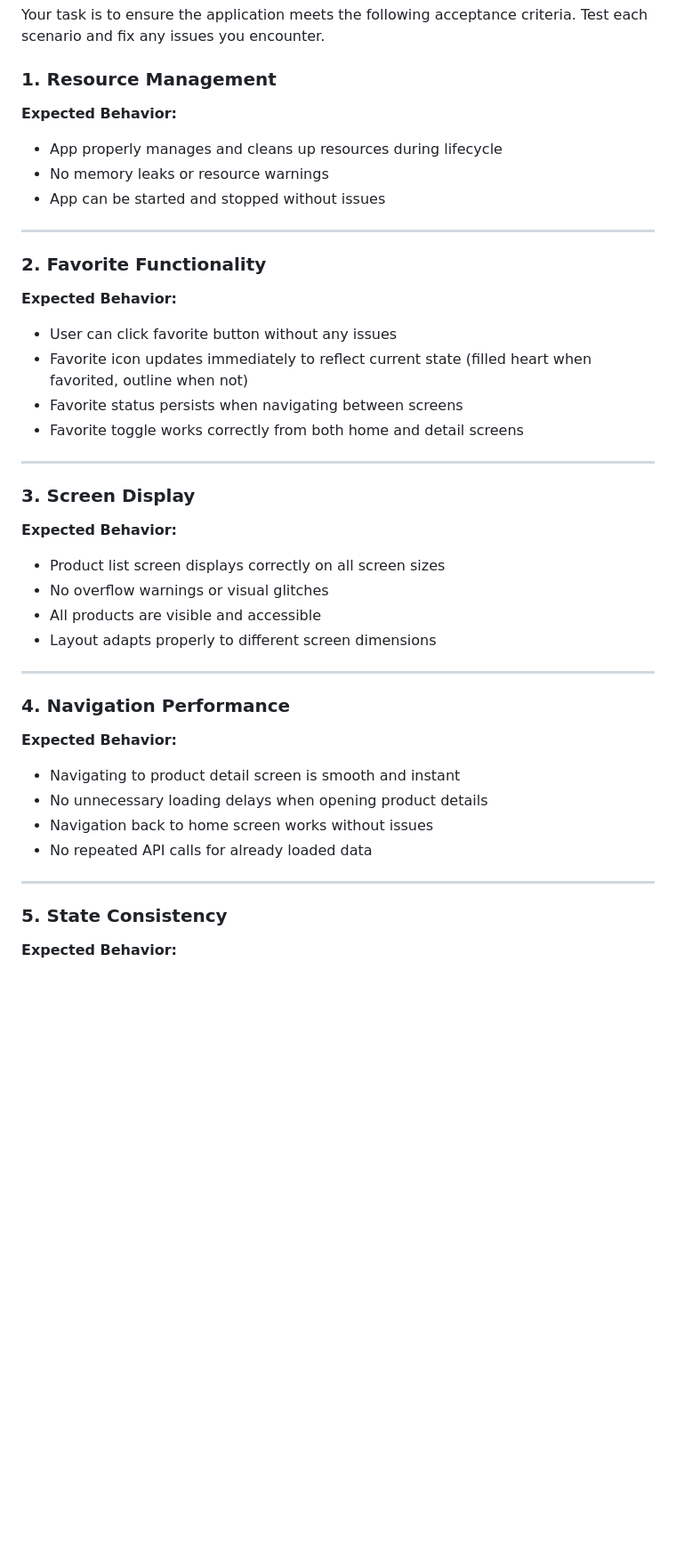
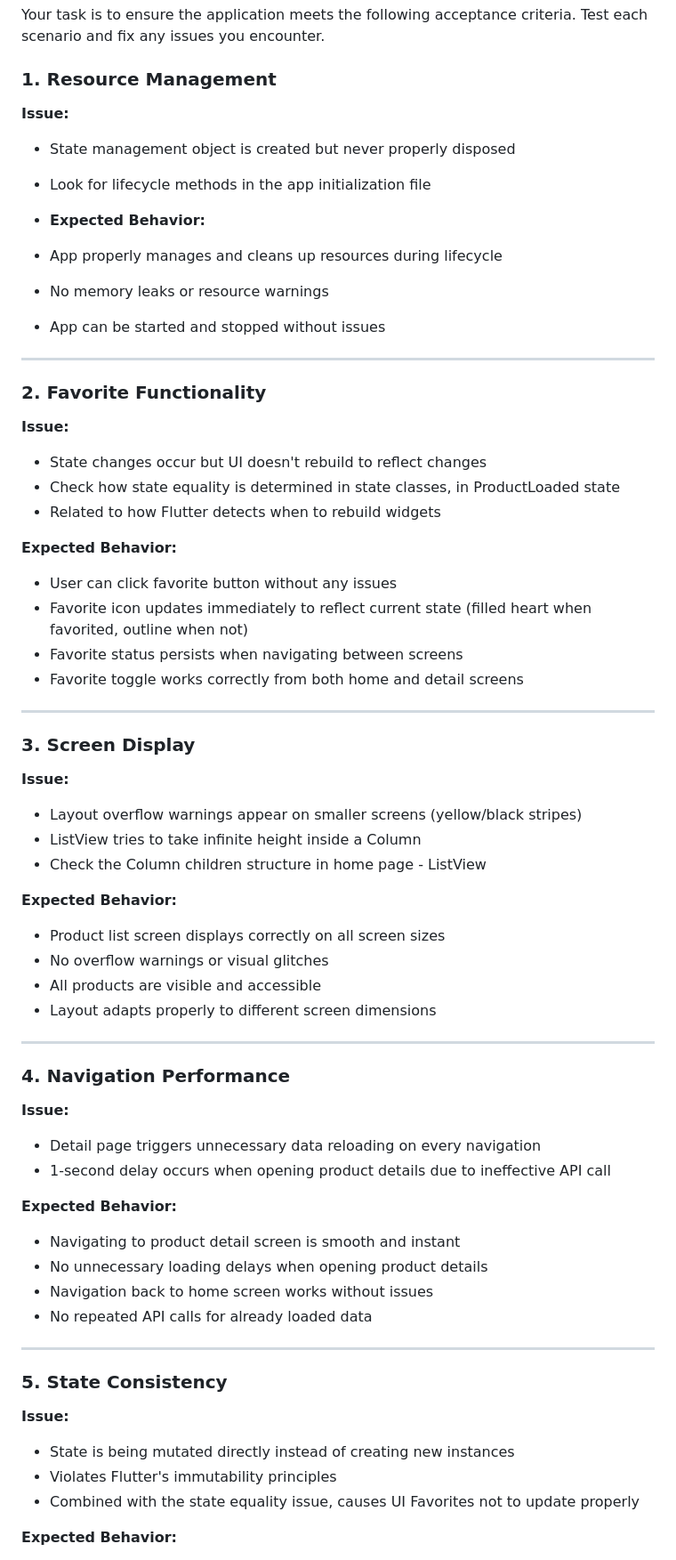
Before and after one commit to knizar-ait/flutter-skeleton, a Markdown page: README.md, the part around the change. Shown at 89% size. GitHub-like rendering; blank space fills up the shorter version.

Commit message:
add issue

```diff
--- a/README.md
+++ b/README.md
@@ -76,7 +76,11 @@ Favorite status updated and reflected in the UI
 Your task is to ensure the application meets the following acceptance criteria. Test each scenario and fix any issues you encounter.
 
 ### 1. Resource Management
-**Expected Behavior:**
+**Issue:**
+- State management object is created but never properly disposed
+- Look for lifecycle methods in the app initialization file
+
+- **Expected Behavior:**
 - App properly manages and cleans up resources during lifecycle
 - No memory leaks or resource warnings
 - App can be started and stopped without issues
@@ -84,6 +88,11 @@ Your task is to ensure the application meets the following acceptance criteria.
 ---
 
 ### 2. Favorite Functionality
+**Issue:**
+- State changes occur but UI doesn't rebuild to reflect changes
+- Check how state equality is determined in state classes, in ProductLoaded state
+- Related to how Flutter detects when to rebuild widgets
+
 **Expected Behavior:**
 - User can click favorite button without any issues
 - Favorite icon updates immediately to reflect current state (filled heart when favorited, outline when not)
@@ -93,6 +102,11 @@ Your task is to ensure the application meets the following acceptance criteria.
 ---
 
 ### 3. Screen Display
+**Issue:**
+- Layout overflow warnings appear on smaller screens (yellow/black stripes)
+- ListView tries to take infinite height inside a Column
+- Check the Column children structure in home page - ListView
+
 **Expected Behavior:**
 - Product list screen displays correctly on all screen sizes
 - No overflow warnings or visual glitches
@@ -102,6 +116,10 @@ Your task is to ensure the application meets the following acceptance criteria.
 ---
 
 ### 4. Navigation Performance
+**Issue:**
+- Detail page triggers unnecessary data reloading on every navigation
+- 1-second delay occurs when opening product details due to ineffective API call
+
 **Expected Behavior:**
 - Navigating to product detail screen is smooth and instant
 - No unnecessary loading delays when opening product details
@@ -111,6 +129,11 @@ Your task is to ensure the application meets the following acceptance criteria.
 ---
 
 ### 5. State Consistency
+**Issue:**
+- State is being mutated directly instead of creating new instances
+- Violates Flutter's immutability principles
+- Combined with the state equality issue, causes UI Favorites not to update properly
+
 **Expected Behavior:**
 - User actions (like toggling favorites) reflect immediately in the UI
 - Data remains consistent across screen navigation
```
